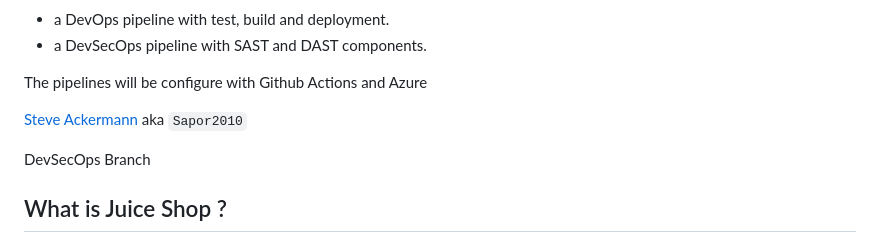
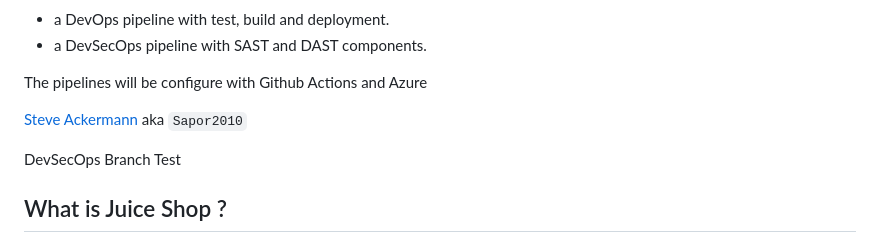
Before and after one commit to Sapor2010/IU-juice-shop-DevSecOps, a Markdown page: README.md, the part around the change. Rendered like a GitHub page.

Commit message:
DevSecOps

```diff
--- a/README.md
+++ b/README.md
@@ -24,7 +24,7 @@ The pipelines will be configure with Github Actions and Azure
 
 [Steve Ackermann ](https://github.com/Sapor2010) aka `Sapor2010`
 
-DevSecOps Branch
+DevSecOps Branch Test
 
 
 ## What is Juice Shop ?
```
